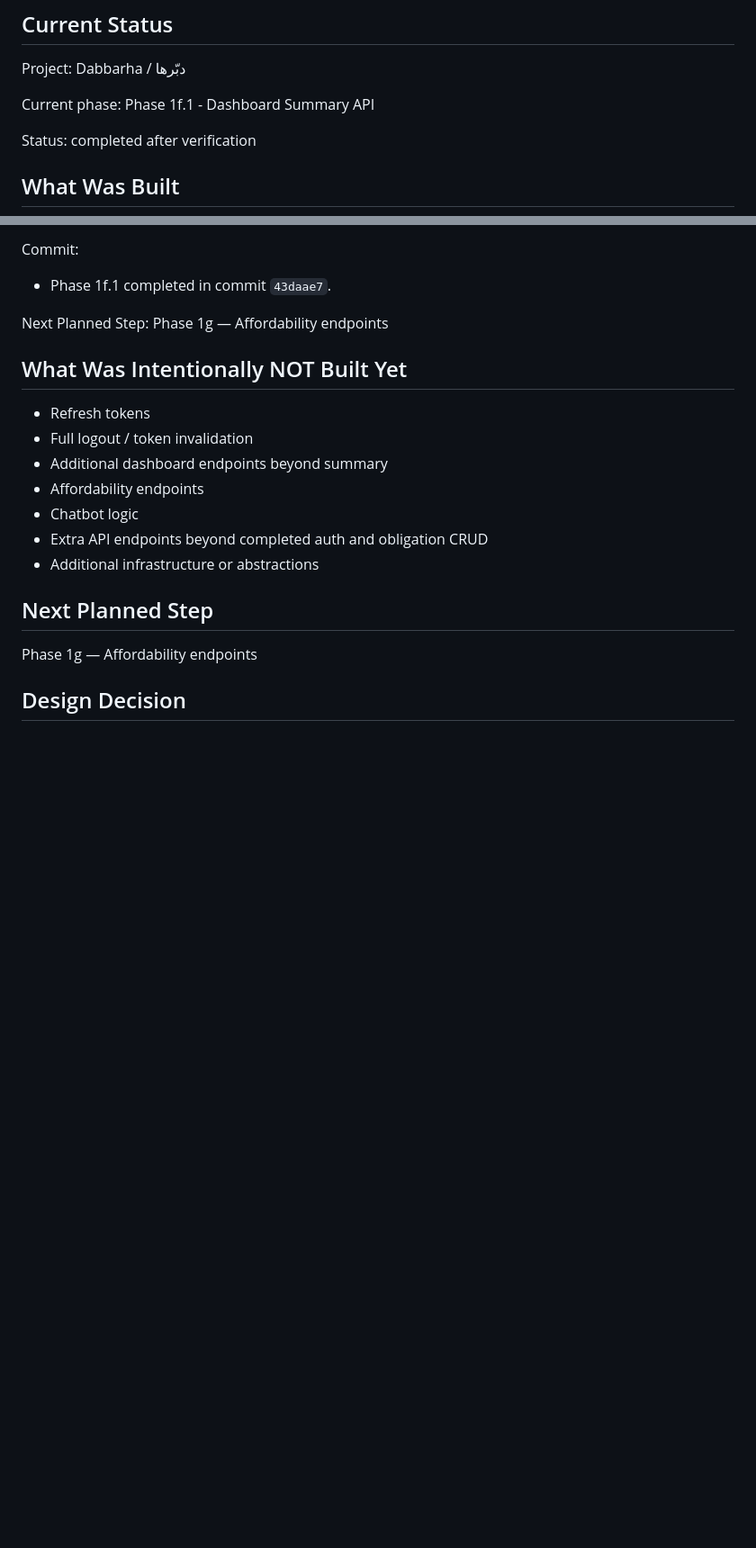
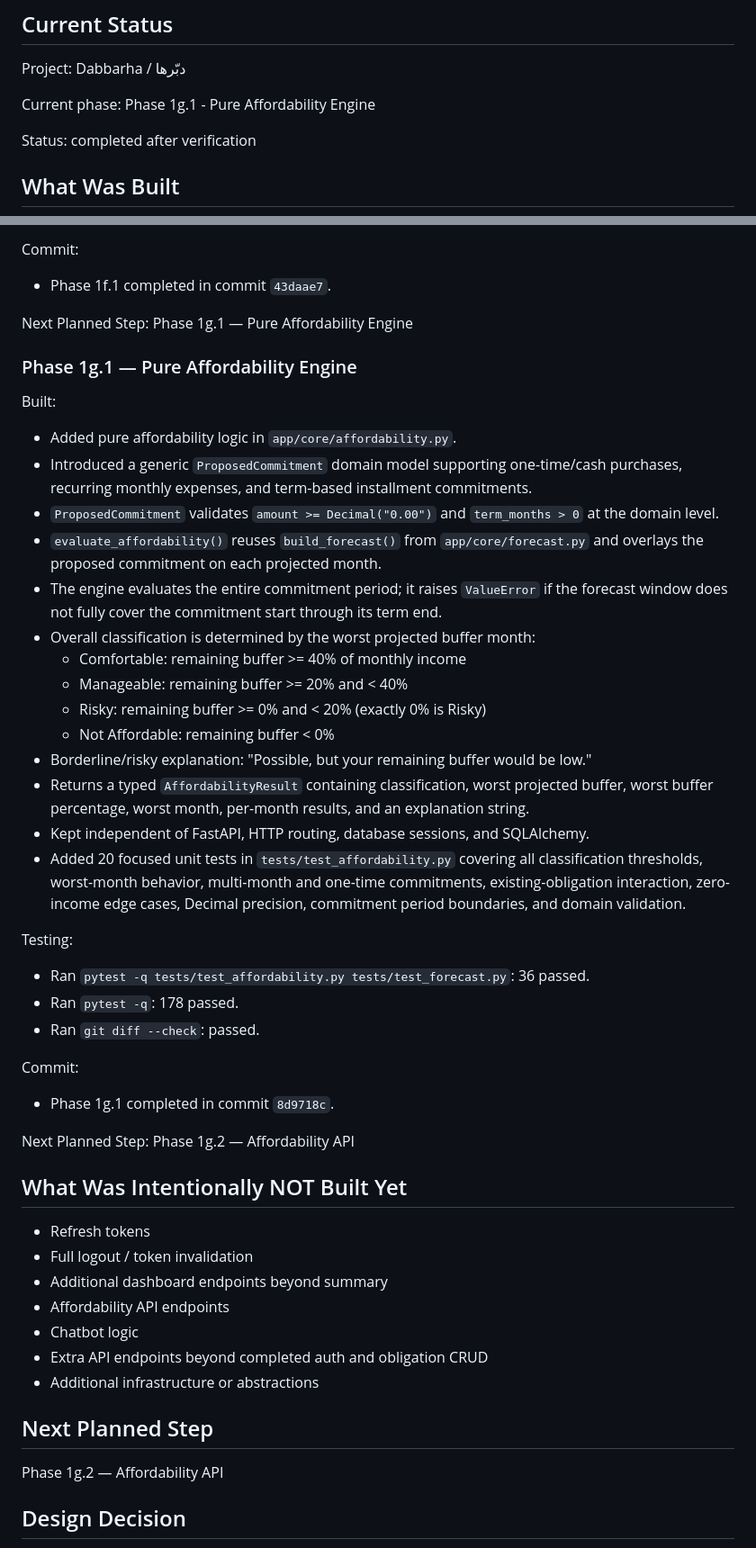
Before and after one commit to mohamedelgamily/Dabbarha, a Markdown page: PROGRESS.md, 2 parts joined by grey strips. Shown at 90% size. Drawn GitHub-style; blank space fills up the shorter version.

Commit message:
docs: update affordability progress

```diff
--- a/PROGRESS.md
+++ b/PROGRESS.md
@@ -4,7 +4,7 @@
 
 Project: Dabbarha / دبّرها
 
-Current phase: Phase 1f.1 - Dashboard Summary API
+Current phase: Phase 1g.1 - Pure Affordability Engine
 
 Status: completed after verification
 
@@ -318,21 +318,50 @@ Commit:
 - Phase 1f.1 completed in commit `43daae7`.
 
 Next Planned Step:
-Phase 1g — Affordability endpoints
+Phase 1g.1 — Pure Affordability Engine
+
+### Phase 1g.1 — Pure Affordability Engine
+
+Built:
+- Added pure affordability logic in `app/core/affordability.py`.
+- Introduced a generic `ProposedCommitment` domain model supporting one-time/cash purchases, recurring monthly expenses, and term-based installment commitments.
+- `ProposedCommitment` validates `amount >= Decimal("0.00")` and `term_months > 0` at the domain level.
+- `evaluate_affordability()` reuses `build_forecast()` from `app/core/forecast.py` and overlays the proposed commitment on each projected month.
+- The engine evaluates the entire commitment period; it raises `ValueError` if the forecast window does not fully cover the commitment start through its term end.
+- Overall classification is determined by the worst projected buffer month:
+  - Comfortable: remaining buffer >= 40% of monthly income
+  - Manageable: remaining buffer >= 20% and < 40%
+  - Risky: remaining buffer >= 0% and < 20% (exactly 0% is Risky)
+  - Not Affordable: remaining buffer < 0%
+- Borderline/risky explanation: "Possible, but your remaining buffer would be low."
+- Returns a typed `AffordabilityResult` containing classification, worst projected buffer, worst buffer percentage, worst month, per-month results, and an explanation string.
+- Kept independent of FastAPI, HTTP routing, database sessions, and SQLAlchemy.
+- Added 20 focused unit tests in `tests/test_affordability.py` covering all classification thresholds, worst-month behavior, multi-month and one-time commitments, existing-obligation interaction, zero-income edge cases, Decimal precision, commitment period boundaries, and domain validation.
+
+Testing:
+- Ran `pytest -q tests/test_affordability.py tests/test_forecast.py`: 36 passed.
+- Ran `pytest -q`: 178 passed.
+- Ran `git diff --check`: passed.
+
+Commit:
+- Phase 1g.1 completed in commit `8d9718c`.
+
+Next Planned Step:
+Phase 1g.2 — Affordability API
 
 ## What Was Intentionally NOT Built Yet
 
 - Refresh tokens
 - Full logout / token invalidation
 - Additional dashboard endpoints beyond summary
-- Affordability endpoints
+- Affordability API endpoints
 - Chatbot logic
 - Extra API endpoints beyond completed auth and obligation CRUD
 - Additional infrastructure or abstractions
 
 ## Next Planned Step
 
-Phase 1g — Affordability endpoints
+Phase 1g.2 — Affordability API
 
 ## Design Decision
 
```
Also changed, not shown: other parts of PROGRESS.md (+4 -0 lines).
